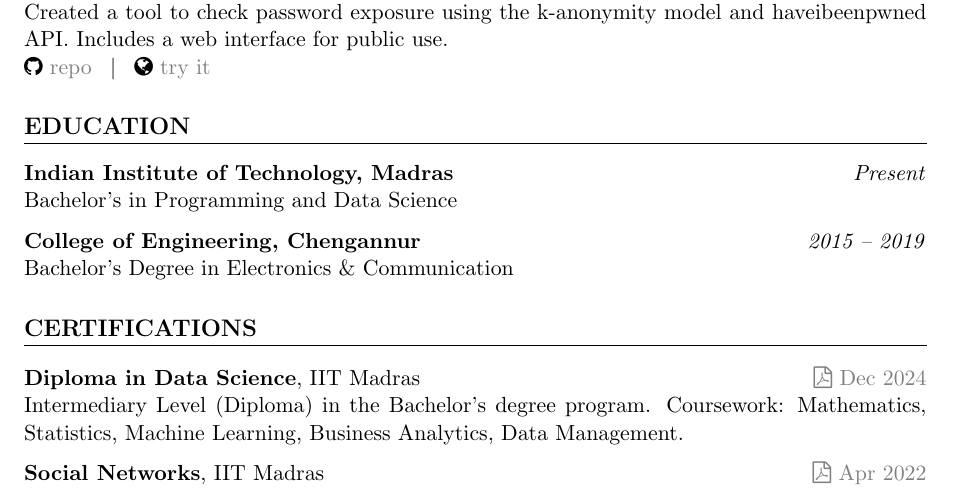
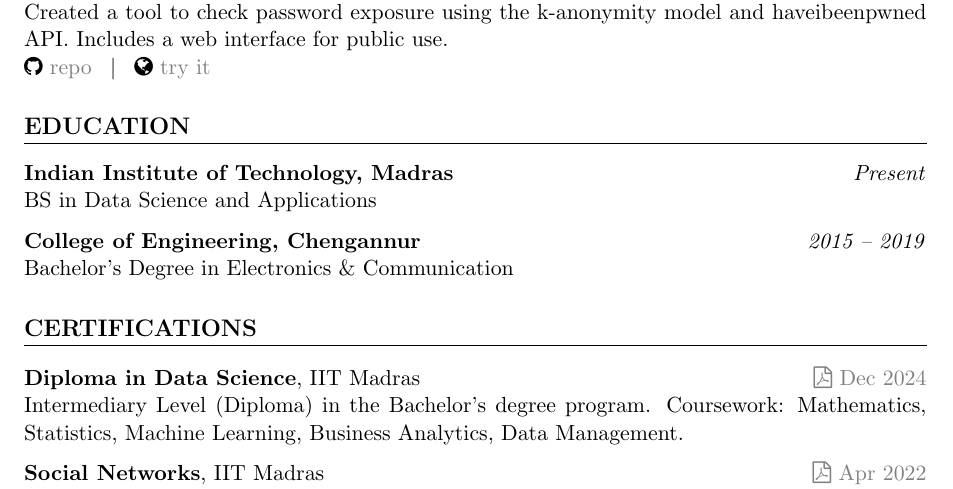
Before and after one commit to jishnujp/jishnujp.github.io, a LaTeX CV (latex/resume.tex): part of page 2 of 2, cut so that both start at the same text. Compiled offline with pdfLaTeX.

Commit message:
Update degree title in portfolio and resume for consistency; change from "Bachelor's in Programming and Data Science" to "BS in Data Science and Applications".

```diff
--- a/latex/resume.tex
+++ b/latex/resume.tex
@@ -96,7 +96,7 @@
 % EDUCATION
 \section*{EDUCATION}
 \textbf{Indian Institute of Technology, Madras} \hfill \textit{Present} \\
-Bachelor's in Programming and Data Science
+BS in Data Science and Applications
 
 \textbf{College of Engineering, Chengannur} \hfill \textit{2015 -- 2019} \\
 Bachelor's Degree in Electronics \& Communication
```
Also changed, not shown: 1 other file.
